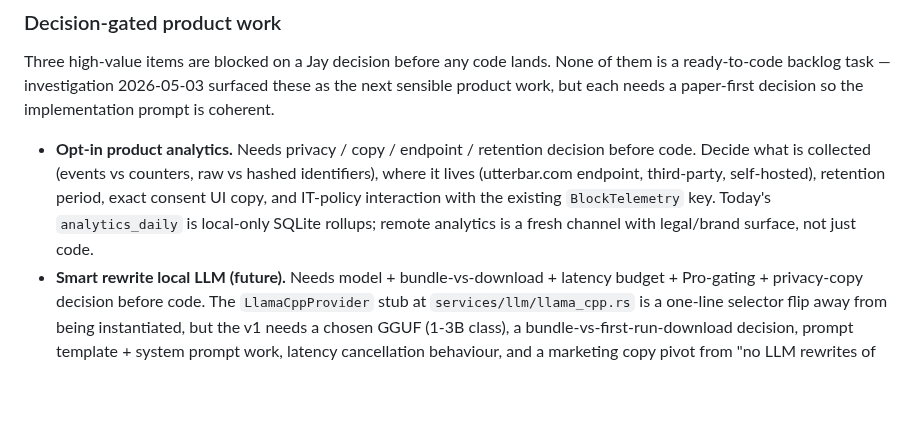
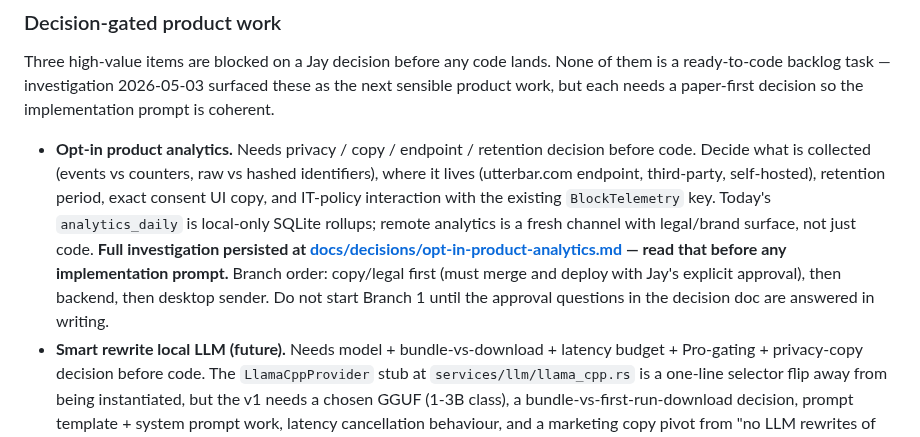
Before and after one commit to badoomtch/Utterbar-App, a Markdown page: TODO.md, the part around the change. Drawn GitHub-style; blank space fills up the shorter version.

Commit message:
docs(analytics): record opt-in analytics decision

```diff
--- a/TODO.md
+++ b/TODO.md
@@ -44,7 +44,7 @@ One or two lines each. Expand only if the item moves to Next actions.
 
 Three high-value items are blocked on a Jay decision before any code lands. None of them is a ready-to-code backlog task — investigation 2026-05-03 surfaced these as the next sensible product work, but each needs a paper-first decision so the implementation prompt is coherent.
 
-- **Opt-in product analytics.** Needs privacy / copy / endpoint / retention decision before code. Decide what is collected (events vs counters, raw vs hashed identifiers), where it lives (utterbar.com endpoint, third-party, self-hosted), retention period, exact consent UI copy, and IT-policy interaction with the existing `BlockTelemetry` key. Today's `analytics_daily` is local-only SQLite rollups; remote analytics is a fresh channel with legal/brand surface, not just code.
+- **Opt-in product analytics.** Needs privacy / copy / endpoint / retention decision before code. Decide what is collected (events vs counters, raw vs hashed identifiers), where it lives (utterbar.com endpoint, third-party, self-hosted), retention period, exact consent UI copy, and IT-policy interaction with the existing `BlockTelemetry` key. Today's `analytics_daily` is local-only SQLite rollups; remote analytics is a fresh channel with legal/brand surface, not just code. **Full investigation persisted at [docs/decisions/opt-in-product-analytics.md](docs/decisions/opt-in-product-analytics.md) — read that before any implementation prompt.** Branch order: copy/legal first (must merge and deploy with Jay's explicit approval), then backend, then desktop sender. Do not start Branch 1 until the approval questions in the decision doc are answered in writing.
 - **Smart rewrite local LLM (future).** Needs model + bundle-vs-download + latency budget + Pro-gating + privacy-copy decision before code. The `LlamaCppProvider` stub at `services/llm/llama_cpp.rs` is a one-line selector flip away from being instantiated, but the v1 needs a chosen GGUF (1-3B class), a bundle-vs-first-run-download decision, prompt template + system prompt work, latency cancellation behaviour, and a marketing copy pivot from "no LLM rewrites of your speech" to "no cloud LLM; optional opt-in local LLM".
 - **True per-app microphone mute.** Do not build yet unless explicitly experimental with a verification / failure-warning UX. The v0.16.5 output-audio mute is shipped and honest about scope; true mic mute would require either per-app hotkey synthesis (Teams Ctrl+Shift+M, Zoom Alt+A, etc.) or UI Automation per call client. Both fail silently — the user could be left muted in a real call after a crash, which is the exact failure mode the v0.16.5 honesty pass warned against. If we ever build it, the v1 must lead with an unmissable "Utterbar may have left you muted in &lt;app&gt;" banner and ship behind an experimental flag in Settings → Advanced.
 
```
Also changed, not shown: docs/decisions/opt-in-product-analytics.md (added, +139 -0 lines).
